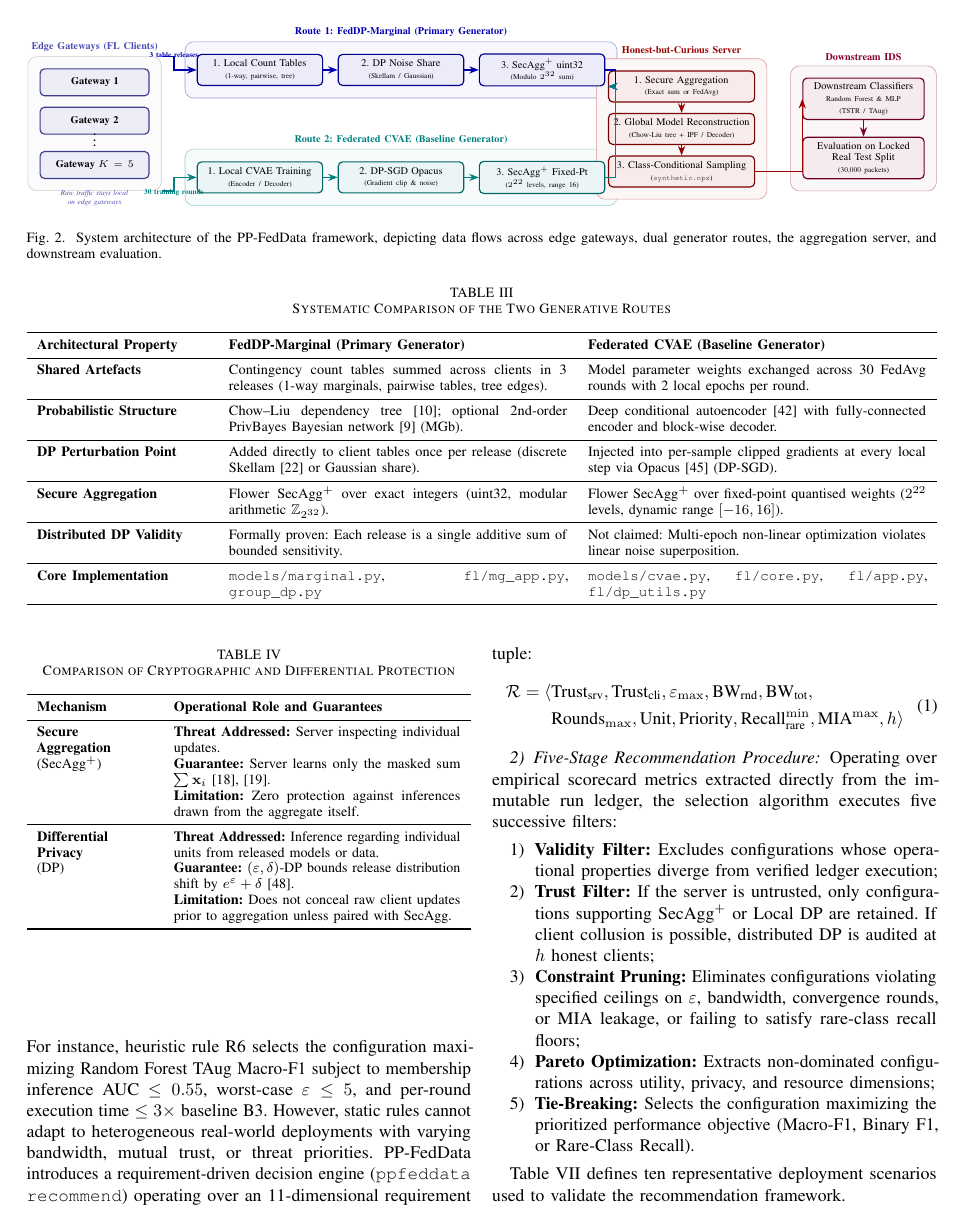
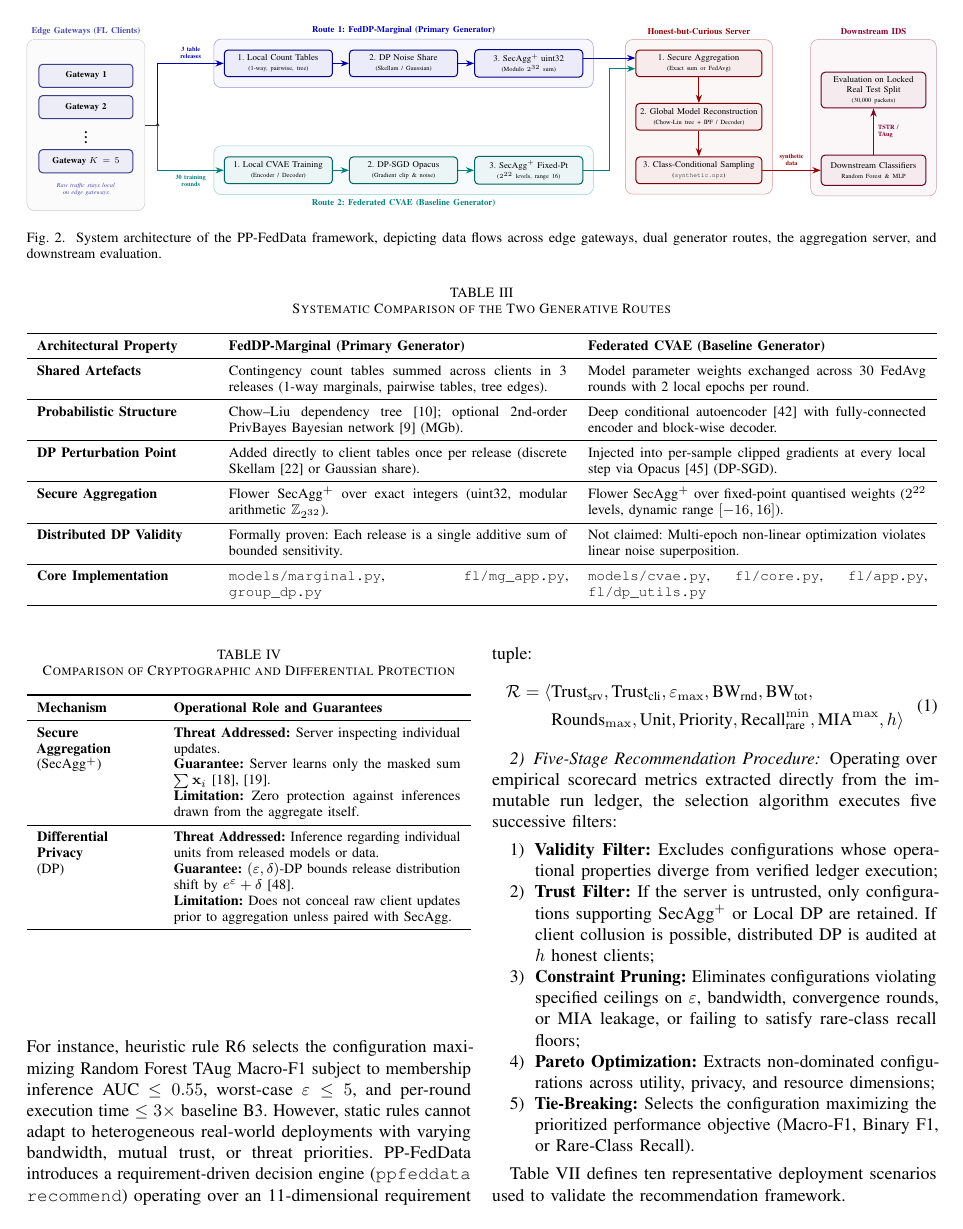
Before and after one commit to giangnsthe190021/Latex_FinalCapstone, a LaTeX paper (main.tex, which reads chapters/main/Chapter3.tex): page 10 of 15. Compiled offline with pdfLaTeX.

Commit message:
Sửa lại sơ đồ 2 của phần 3.1

```diff
--- a/chapters/main/Chapter3.tex
+++ b/chapters/main/Chapter3.tex
@@ -190,55 +190,48 @@ The visibility of client updates to the aggregation server is strictly determine
 \colorlet{violet}{purple!70!black}
 
 % --- TIER 1: Edge Gateways ---
-\node[gwbox] (g1) at (0, 2.2) {Gateway 1};
-\node[gwbox] (g2) [below=0.25cm of g1] {Gateway 2};
-\node at (0, 0.9) {\textbf{\vdots}};
-\node[gwbox] (gk) at (0, 0.2) {Gateway $K = 5$};
-\node[draw=none, text width=2.5cm, align=center, font=\tiny\itshape, text=slate] at (0, -0.6) {Raw traffic stays local on edge gateways};
-
-% Background frame for Tier 1
-\begin{scope}[on background layer]
-    \node[tier, fit=(g1) (gk), label={[font=\scriptsize\bfseries, text=slate]above:Edge Gateways (FL Clients)}] (tier1) {};
-\end{scope}
+\node[gwbox] (g1) at (0, 1.15) {Gateway 1};
+\node[gwbox] (g2) [below=0.2cm of g1] {Gateway 2};
+\node[font=\bfseries] (gdots) [below=0.02cm of g2] {$\vdots$};
+\node[gwbox] (gk) [below=0.02cm of gdots] {Gateway $K = 5$};
+\node[text width=2.5cm, align=center, font=\tiny\itshape, text=slate] (gnote) [below=0.15cm of gk] {Raw traffic stays local\\on edge gateways};
 
 % --- TIER 2: Dual Generator Routes ---
-% Route 1 (Top)
-\node[route1box] (r1_1) at (4.0, 2.5) {1. Local Count Tables\\{\tiny (1-way, pairwise, tree)}};
-\node[route1box] (r1_2) [right=0.35cm of r1_1] {2. DP Noise Share\\{\tiny (Skellam / Gaussian)}};
-\node[route1box] (r1_3) [right=0.35cm of r1_2] {3. SecAgg$^+$ uint32\\{\tiny (Modulo $2^{32}$ sum)}};
+% Route 1 (Top lane)
+\node[route1box] (r1_1) at (5.4, 1.5) {1. Local Count Tables\\{\tiny (1-way, pairwise, tree)}};
+\node[route1box] (r1_2) [right=0.45cm of r1_1] {2. DP Noise Share\\{\tiny (Skellam / Gaussian)}};
+\node[route1box] (r1_3) [right=0.45cm of r1_2] {3. SecAgg$^+$ uint32\\{\tiny (Modulo $2^{32}$ sum)}};
 
-% Route 2 (Bottom)
-\node[route2box] (r2_1) at (4.0, -0.1) {1. Local CVAE Training\\{\tiny (Encoder / Decoder)}};
-\node[route2box] (r2_2) [right=0.35cm of r2_1] {2. DP-SGD Opacus\\{\tiny (Gradient clip \& noise)}};
-\node[route2box] (r2_3) [right=0.35cm of r2_2] {3. SecAgg$^+$ Fixed-Pt\\{\tiny ($2^{22}$ levels, range 16)}};
-
-% Background frames for Tier 2
-\begin{scope}[on background layer]
-    \node[tier, fit=(r1_1) (r1_3), fill=indigo!3, draw=indigo!40, label={[font=\scriptsize\bfseries, text=indigo]above:\textbf{Route 1: FedDP-Marginal (Primary Generator)}}] (box_r1) {};
-    \node[tier, fit=(r2_1) (r2_3), fill=teal!3, draw=teal!40, label={[font=\scriptsize\bfseries, text=teal]above:\textbf{Route 2: Federated CVAE (Baseline Generator)}}] (box_r2) {};
-\end{scope}
+% Route 2 (Bottom lane)
+\node[route2box] (r2_1) at (5.4, -1.5) {1. Local CVAE Training\\{\tiny (Encoder / Decoder)}};
+\node[route2box] (r2_2) [right=0.45cm of r2_1] {2. DP-SGD Opacus\\{\tiny (Gradient clip \& noise)}};
+\node[route2box] (r2_3) [right=0.45cm of r2_2] {3. SecAgg$^+$ Fixed-Pt\\{\tiny ($2^{22}$ levels, range 16)}};
 
 % --- TIER 3: Aggregation Server ---
-\node[srvbox] (s1) at (14.2, 2.1) {1. Secure Aggregation\\{\tiny (Exact sum or FedAvg)}};
-\node[srvbox] (s2) [below=0.25cm of s1] {2. Global Model Reconstruction\\{\tiny (Chow-Liu tree + IPF / Decoder)}};
-\node[srvbox] (s3) [below=0.25cm of s2] {3. Class-Conditional Sampling\\{\tiny (\texttt{synthetic.npz})}};
-
-\begin{scope}[on background layer]
-    \node[tier, fit=(s1) (s3), fill=crimson!3, draw=crimson!40, label={[font=\scriptsize\bfseries, text=crimson]above:\textbf{Honest-but-Curious Server}}] (tier3) {};
-\end{scope}
+\node[srvbox] (s1) at (17.2, 1.5) {1. Secure Aggregation\\{\tiny (Exact sum or FedAvg)}};
+\node[srvbox] (s2) at (17.2, 0) {2. Global Model Reconstruction\\{\tiny (Chow-Liu tree + IPF / Decoder)}};
+\node[srvbox] (s3) at (17.2, -1.5) {3. Class-Conditional Sampling\\{\tiny (\texttt{synthetic.npz})}};
 
 % --- TIER 4: Downstream IDS ---
-\node[idsbox] (ids_train) at (18.6, 1.8) {Downstream Classifiers\\{\tiny Random Forest \& MLP}\\{\tiny (TSTR / TAug)}};
-\node[idsbox] (ids_eval) [below=0.4cm of ids_train] {Evaluation on Locked\\Real Test Split\\{\tiny (30,000 packets)}};
+\node[idsbox] (ids_eval) at (22.1, 0.75) {Evaluation on Locked\\Real Test Split\\{\tiny (30,000 packets)}};
+\node[idsbox] (ids_train) at (22.1, -1.5) {Downstream Classifiers\\{\tiny Random Forest \& MLP}};
 
+% --- Background frames (all tiers share the same top/bottom edges) ---
 \begin{scope}[on background layer]
-    \node[tier, fit=(ids_train) (ids_eval), fill=violet!3, draw=violet!40, label={[font=\scriptsize\bfseries, text=violet]above:\textbf{Downstream IDS}}] (tier4) {};
+    \node[tier, fit=(g1) (gnote) (g1 |- s1.north) (g1 |- s3.south), label={[font=\scriptsize\bfseries, text=slate]above:Edge Gateways (FL Clients)}] (tier1) {};
+    \node[tier, fit=(r1_1) (r1_3), fill=indigo!3, draw=indigo!40, label={[font=\scriptsize\bfseries, text=indigo]above:Route 1: FedDP-Marginal (Primary Generator)}] (box_r1) {};
+    \node[tier, fit=(r2_1) (r2_3), fill=teal!3, draw=teal!40, label={[font=\scriptsize\bfseries, text=teal]below:Route 2: Federated CVAE (Baseline Generator)}] (box_r2) {};
+    \node[tier, fit=(s1) (s3), fill=crimson!3, draw=crimson!40, label={[font=\scriptsize\bfseries, text=crimson]above:Honest-but-Curious Server}] (tier3) {};
+    \node[tier, fit=(ids_eval) (ids_train) (ids_train |- s1.north) (ids_train |- s3.south), fill=violet!3, draw=violet!40, label={[font=\scriptsize\bfseries, text=violet]above:Downstream IDS}] (tier4) {};
 \end{scope}
 
 % --- CONNECTIONS ---
-% Gateways to Routes
-\draw[arr, indigo] (tier1.north east) -- ++(0.3,0) |- node[pos=0.25, above, font=\tiny\bfseries] {3 table releases} (r1_1.west);
-\draw[arr, teal] (tier1.south east) -- ++(0.3,0) |- node[pos=0.25, below, font=\tiny\bfseries] {30 training rounds} (r2_1.west);
+% Gateways fork into the two routes
+\coordinate (fork) at ($(tier1.east)+(0.35,0)$);
+\draw[thick, draw=black!80] (tier1.east) -- (fork);
+\fill[black!80] (fork) circle (1.5pt);
+\draw[arr, indigo] (fork) |- node[pos=0.75, above, font=\tiny\bfseries, align=center] {3 table\\releases} (r1_1.west);
+\draw[arr, teal] (fork) |- node[pos=0.75, below, font=\tiny\bfseries, align=center] {30 training\\rounds} (r2_1.west);
 
 % Inside Route 1
 \draw[arr, indigo] (r1_1) -- (r1_2);
@@ -248,17 +241,17 @@ The visibility of client updates to the aggregation server is strictly determine
 \draw[arr, teal] (r2_1) -- (r2_2);
 \draw[arr, teal] (r2_2) -- (r2_3);
 
-% Routes to Server
-\draw[arr, indigo] (r1_3.east) -- ++(0.25,0) |- (s1.west);
-\draw[arr, teal] (r2_3.east) -- ++(0.25,0) |- (s1.west);
+% Routes merge into the server's aggregation stage
+\draw[arr, indigo] ([yshift=1.5mm]r1_3.east) -- ([yshift=1.5mm]s1.west);
+\draw[arr, teal] (r2_3.east) -- ($(r2_3.east)!0.5!(r2_3.east -| s1.west)$) |- ([yshift=-1.5mm]s1.west);
 
 % Inside Server
 \draw[arr, crimson] (s1) -- (s2);
 \draw[arr, crimson] (s2) -- (s3);
 
 % Server to IDS
-\draw[arr, crimson] (s3.east) -| (ids_train.west);
-\draw[arr, violet] (ids_train) -- (ids_eval);
+\draw[arr, crimson] (s3.east) -- node[above, font=\tiny\bfseries, align=center] {synthetic\\data} (ids_train.west);
+\draw[arr, violet] (ids_train) -- node[right, font=\tiny\bfseries, align=left] {TSTR /\\TAug} (ids_eval);
 
 \end{tikzpicture}%
 }
```
Also changed, not shown: main.pdf, 1 other file.
